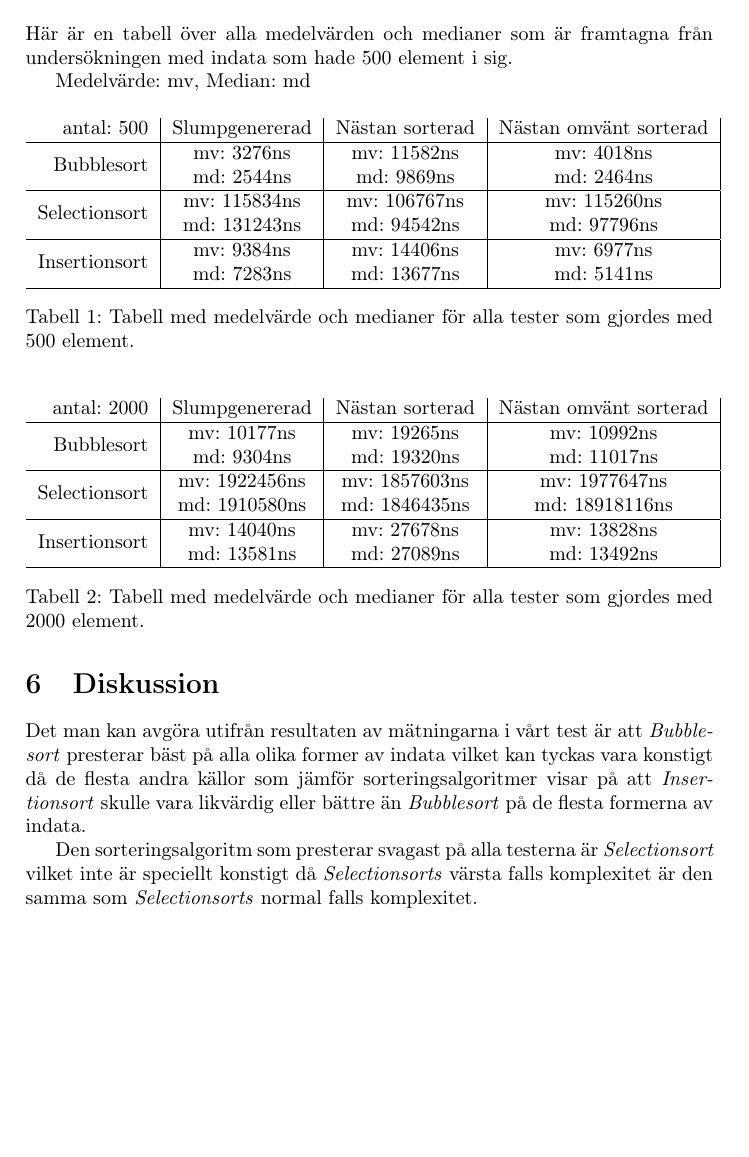
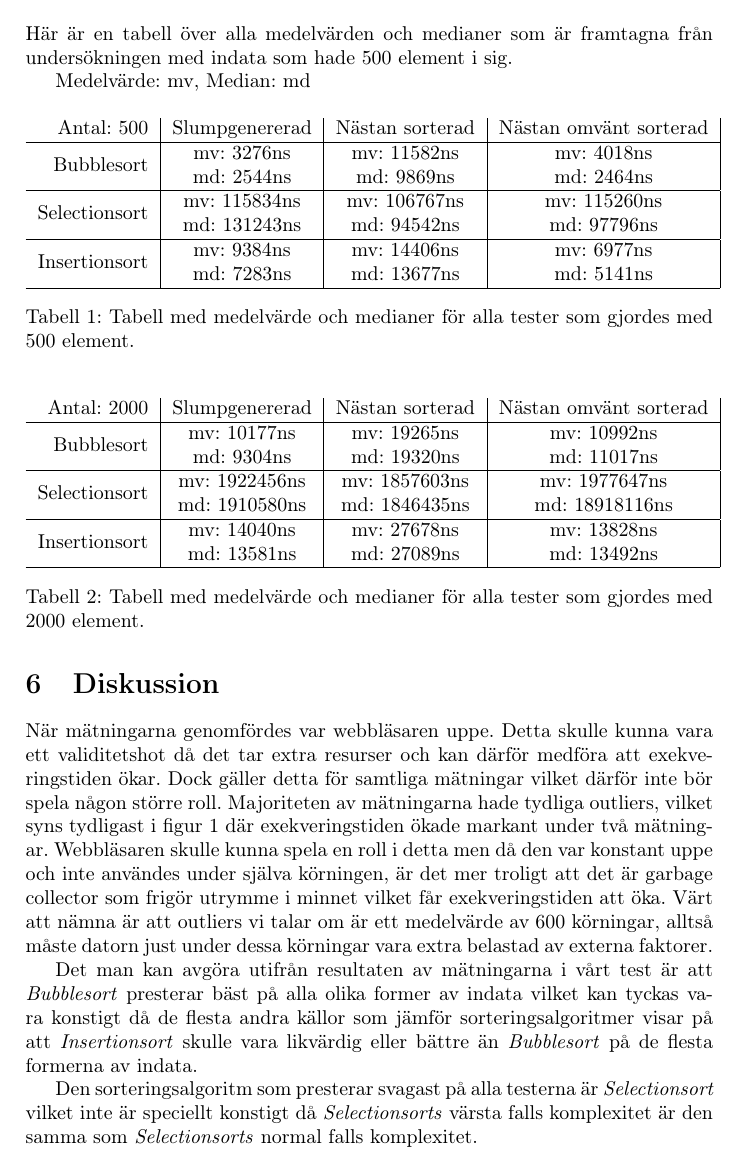
Before and after one commit to emilwihlander/EDAA35_projekt, a LaTeX paper (Rapport.tex): part of page 5 of 6, cut so that both start at the same text, the shorter picture padded with empty space. Compiled offline with pdfLaTeX.

Commit message:
Added validitetshot and fised typo

```diff
--- a/Rapport.tex
+++ b/Rapport.tex
@@ -72,7 +72,7 @@ Här är en tabell över alla medelvärden och medianer som är framtagna från
 Medelvärde: mv, Median: md
 \begin{table}[H]
 	\begin{tabular}{r|c|c|c|}
-		antal: 500 & Slumpgenererad & Nästan sorterad & Nästan omvänt sorterad \\ \hline
+		Antal: 500 & Slumpgenererad & Nästan sorterad & Nästan omvänt sorterad \\ \hline
 		\multirow{2}{*}{Bubblesort}    & mv: 3276ns & mv: 11582ns & mv: 4018ns \\
 		                               & md: 2544ns & md: 9869ns & md: 2464ns \\ \hline
 		\multirow{2}{*}{Selectionsort} & mv: 115834ns & mv: 106767ns & mv: 115260ns \\
@@ -86,7 +86,7 @@ Medelvärde: mv, Median: md
 
 \begin{table}[H]
 	\begin{tabular}{r|c|c|c|}
-		antal: 2000 & Slumpgenererad & Nästan sorterad & Nästan omvänt sorterad \\ \hline
+		Antal: 2000 & Slumpgenererad & Nästan sorterad & Nästan omvänt sorterad \\ \hline
 		\multirow{2}{*}{Bubblesort}    & mv: 10177ns & mv: 19265ns & mv: 10992ns \\
 		                               & md: 9304ns & md: 19320ns & md: 11017ns \\ \hline
 		\multirow{2}{*}{Selectionsort} & mv: 1922456ns & mv: 1857603ns & mv: 1977647ns \\
@@ -99,6 +99,8 @@ Medelvärde: mv, Median: md
 \end{table}
 
 \section{Diskussion}
+När mätningarna genomfördes var webbläsaren uppe. Detta skulle kunna vara ett validitetshot då det tar extra resurser och kan därför medföra att exekveringstiden ökar. Dock gäller detta för samtliga mätningar vilket därför inte bör spela någon större roll. Majoriteten av mätningarna hade tydliga outliers, vilket syns tydligast i figur 1 där exekveringstiden ökade markant under två mätningar. Webbläsaren skulle kunna spela en roll i detta men då den var konstant uppe och inte användes under själva körningen, är det mer troligt att det är garbage collector som frigör utrymme i minnet vilket får exekveringstiden att öka. Värt att nämna är att outliers vi talar om är ett medelvärde av 600 körningar, alltså måste datorn just under dessa körningar vara extra belastad av externa faktorer.
+
 Det man kan avgöra utifrån resultaten av mätningarna i vårt test är att \emph{Bubblesort} presterar bäst på alla olika former av indata vilket kan tyckas vara konstigt då de flesta andra källor som jämför sorteringsalgoritmer visar på att \emph{Insertionsort} skulle vara likvärdig eller bättre än \emph{Bubblesort} på de flesta formerna av indata.
 
 Den sorteringsalgoritm som presterar svagast på alla testerna är \emph{Selectionsort} vilket inte är speciellt konstigt då \emph{Selectionsorts} värsta falls komplexitet är den samma som \emph{Selectionsorts} normal falls komplexitet.
```
Also changed, not shown: Rapport.pdf, 3 other files.
